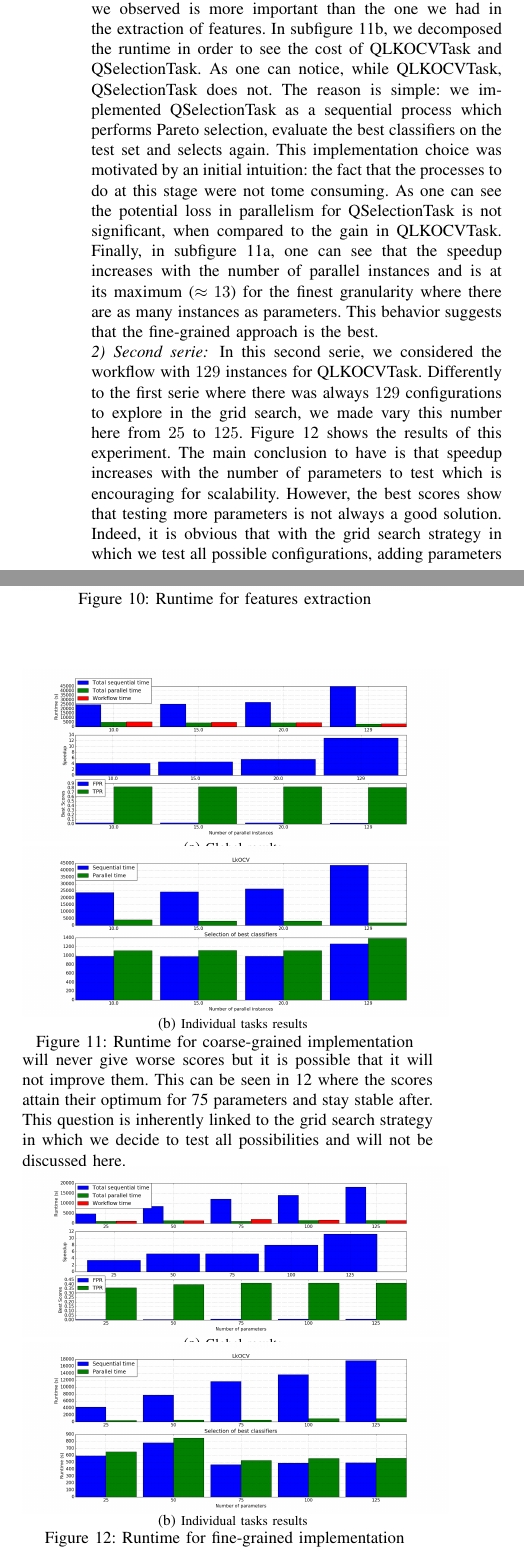
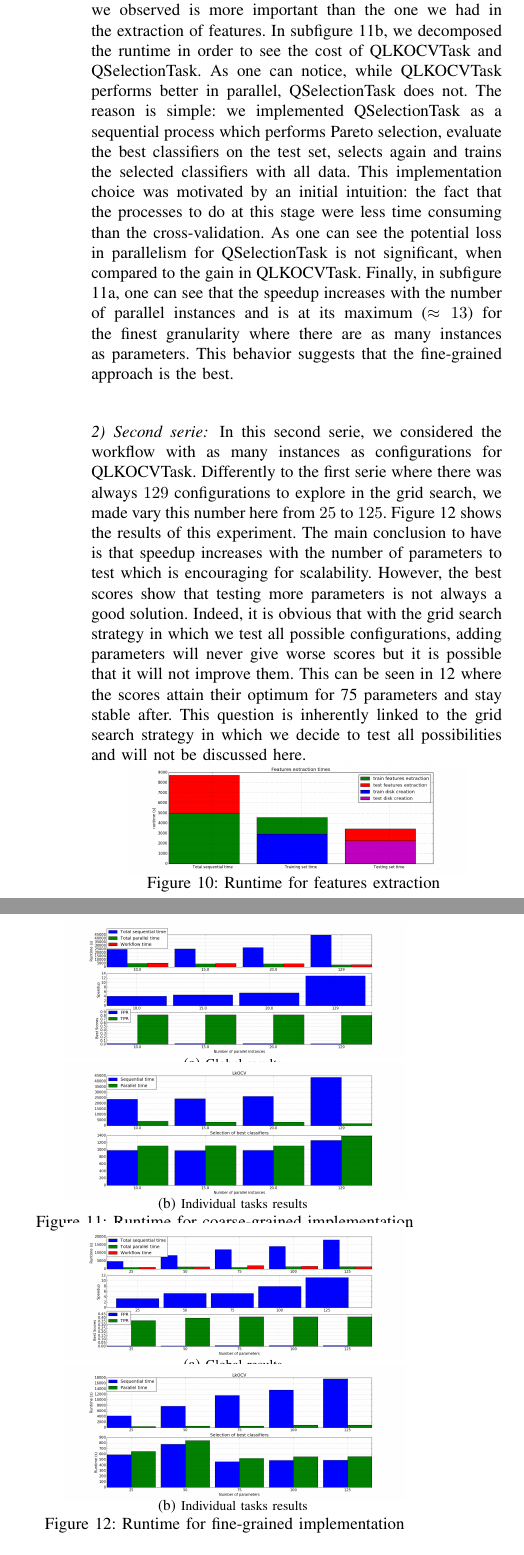
Before and after one commit to ngoko/InSitu, a LaTeX paper (acoustic.tex): two parts of the columns of page 9 of 10, joined at a grey line, cut so that both start at the same text. Compiled offline with pdfLaTeX.

Commit message:
last changes

```diff
--- a/acoustic.tex
+++ b/acoustic.tex
@@ -823,28 +830,27 @@ The classification method which gave the best results is logistic regression wit
 Here we present the runtime we obtained from runs of the workflow of Figure~\ref{fig:implementation_diagram} with the logistic
 regression method. The grid search in this cases visited a total of $129$ configurations. We did two series of experiments.
 The goal in the first serie was to find the best parallel granularity to run the workflow with. Indeed,
-QExtractFeaturesTask and QLKOCVTask can be done in parallel. A question is then to know how
-many parallel instances to run them with. This serie of experiments was done with a number of nodes (CPUs) equal to $34$.
+QExtractFeaturesTask and QLKOCVTask can be done in parallel. A question is then to know the number of parallel instances to run them with.
+This serie of experiments was done with a number of nodes (CPUs) equal to $34$.
 The second serie of experiments evaluates the scalability of the fine-grained solution (the number of parallel instance is equal to the
 number of configurations). Here, the experiments were done on $25$ CPUs.
 One can notice that in these experiments, we do not have too many processors. This is because our intent was to be representative
 of the practical situation we could have in a smart-homes and buildings.
 
-
 \subsubsection{First serie}
 
 Figure \ref{fig:times_extraction} shows the runtime we measured for the QParallelWork block of
 Figure~\ref{fig:implementation_diagram}~\footnote{the one inside the dashed green block}.
-Let us recall that this QParallelWork performs the extraction of features  for the train and test set.
+Let us recall that this QParallelWork performs the extraction of features for the train and test set.
 For the train set, we ran QExtractFeaturesTask with $10$ parallel instances and for the train set we used and $10$ others instances.
-The first bar in this figure shows the time it would have taken to run the extraction sequentially (it is divided in two: the train set and the test set). The two other bars show the runtime we observed in the extraction of the train and test set. The parallel completion time was
-measured as the Makespan, i.e: the running time of the slowest instance. These first results globally showed that we benefit from parallelism.
+The first bar in this figure shows the time it would have taken to run the extraction sequentially (it is divided in two: the train set and the test set). The two other bars show the runtime we observed in the extraction of the train and test set. The parallel completion time is measured as the makespan, i.e: the maximal duration of a parallel instance.
+These first results globally showed that we benefit from parallelism.
 But, we are far from a linear speedup. This is due to the fact that our implementation of parallel features extraction
 was too data intensive for being efficient in the network of distributed Q.rads of Qarnot.
 
 We then proposed to continue our investigation on the granularity of parallelism without taking into account the runtime
-of this QParallelWork. Figure \ref{fig:granularity}(a) shows the runtime we measured for the workflow, in assuming that we already
-have all the features. The runtime are evaluated  with different number of parallel instances for QLKOCVTask. Here, the parallel runtime
+of this QParallelWork (which do not depend on the parameters). Figure \ref{fig:granularity}(a) shows the runtime we measured for the workflow, assuming that we already
+had all the features. The runtime are evaluated  with different numbers of parallel instances for QLKOCVTask. Here, the parallel runtime
 is the makespan observed at the system level. It captures the difference between the first date where a process related to our
 workflow is deployed in a Q.rad to the last date at which any process ended.
 The workflow time is the makespan in the user viewpoint; i.e the difference between the date at which a request was sent for training
@@ -853,42 +859,43 @@ and the date at which results was received.
 The first observation is that the workflow does perform better than the sequential implementation.
 In addition, the speedup we observed is more important than the one we had in the extraction of features.
 In subfigure \ref{subfig:granularity_ind}, we decomposed the runtime in order to see the cost of QLKOCVTask and QSelectionTask.
-As one can notice, while QLKOCVTask, QSelectionTask does not. The reason is simple: we implemented QSelectionTask as a sequential
-process which performs Pareto selection, evaluate the best classifiers on the test set and selects again. This
+As one can notice, while QLKOCVTask performs better in parallel, QSelectionTask does not. The reason is simple: we implemented QSelectionTask as a sequential
+process which performs Pareto selection, evaluate the best classifiers on the test set, selects again and trains the selected classifiers with all data. This
 implementation choice was motivated by an initial intuition: the fact that the processes to do at this stage
-were not tome consuming. As one can see the potential loss in parallelism for QSelectionTask is not significant, when compared to the
-gain in QLKOCVTask.  Finally, in subfigure \ref{subfig:granularity_glob}, one can see that the speedup increases with the number of parallel instances and is at its maximum ($\approx 13$) for the finest granularity where there are as many instances as parameters. This behavior
+were less time consuming than the cross-validation. As one can see the potential loss in parallelism for QSelectionTask is not significant, when compared to the
+gain in QLKOCVTask. Finally, in subfigure \ref{subfig:granularity_glob}, one can see that the speedup increases with the number of parallel instances and is at its maximum ($\approx 13$) for the finest granularity where there are as many instances as parameters. This behavior
 suggests that the fine-grained approach is the best.
 
 
 \subsubsection{Second serie}
 
-In this second serie, we considered the workflow with $129$ instances for QLKOCVTask. Differently to the first serie where there was
+In this second serie, we considered the workflow with as many instances as configurations for QLKOCVTask. Differently to the first serie where there was
 always $129$ configurations to explore in the grid search, we made vary this number here from $25$ to $125$.
 Figure \ref{fig:scalability} shows the results of this experiment. The main conclusion to have is that speedup increases with the number of parameters to test which is encouraging for scalability. However, the best scores show that testing more parameters is not always a good solution. Indeed, it is obvious that with the grid search strategy in which we test all possible configurations, adding parameters will never give worse scores but it is possible that it will not improve them. This can be seen in \ref{fig:scalability} where the scores attain their optimum for 75 parameters and stay stable after. This question is inherently linked to the grid search strategy in which we decide to test all possibilities and will not be discussed here.
 
 \setlength{\belowcaptionskip}{-6pt}
 \setlength{\intextsep}{0pt}
 \setlength{\textfloatsep}{1pt}
+\setlength{\floatsep}{0pt}
 
-\begin{figure}
+\begin{figure}[h]
   \centering
-  \includegraphics[width=0.5\textwidth]{Figures/times_extraction.png}
+  \includegraphics[width=0.4\textwidth]{Figures/times_extraction.png}
   \caption{Runtime for features extraction \label{fig:times_extraction}}
 \end{figure}
 
-\begin{figure}
+\begin{figure}[h]
   \begin{center}
     \begin{subfigure}{0.5\textwidth}
-      \captionsetup{skip=0pt}
+      \captionsetup{skip=-1pt}
       \centering
-      \includegraphics[width=\textwidth]{Figures/times_fixedparams_global_bars.png}
+      \includegraphics[width=0.8\textwidth]{Figures/times_fixedparams_global_bars.png}
       \caption{\footnotesize Global results \label{subfig:granularity_glob}}
     \end{subfigure}\\
   \begin{subfigure}{0.5\textwidth}
-    \captionsetup{skip=0pt}
+    \captionsetup{skip=-1pt}
     \centering
-    \includegraphics[width=\textwidth]{Figures/times_fixedparams_individual_bars.png}
+    \includegraphics[width=0.8\textwidth]{Figures/times_fixedparams_individual_bars.png}
     \caption{\footnotesize Individual tasks results \label{subfig:granularity_ind}}
   \end{subfigure}
 \end{center}
@@ -898,15 +905,15 @@ Figure \ref{fig:scalability} shows the results of this experiment. The main conc
 \begin{figure}[h]
   \begin{center}
     \begin{subfigure}{0.5\textwidth}
-      \captionsetup{skip=0pt}
+      \captionsetup{skip=-1pt}
       \centering
-      \includegraphics[width=\textwidth]{Figures/times_increasparams_global_bars.png}
+      \includegraphics[width=0.8\textwidth]{Figures/times_increasparams_global_bars.png}
       \caption{\footnotesize Global results \label{subfig:scalability_glob}}
   \end{subfigure} \\
   \begin{subfigure}{0.5\textwidth}
-    \captionsetup{skip=0pt}
+    \captionsetup{skip=-1pt}
     \centering
-    \includegraphics[width=\textwidth]{Figures/times_increasparams_individual_bars.png}
+    \includegraphics[width=0.8\textwidth]{Figures/times_increasparams_individual_bars.png}
     \caption{\footnotesize Individual tasks results \label{subfig:scalability_ind}}
   \end{subfigure}
 \end{center}
```
Also changed, not shown: acoustic.pdf, acoustic.tex (23 more changed lines), 4 other files.
